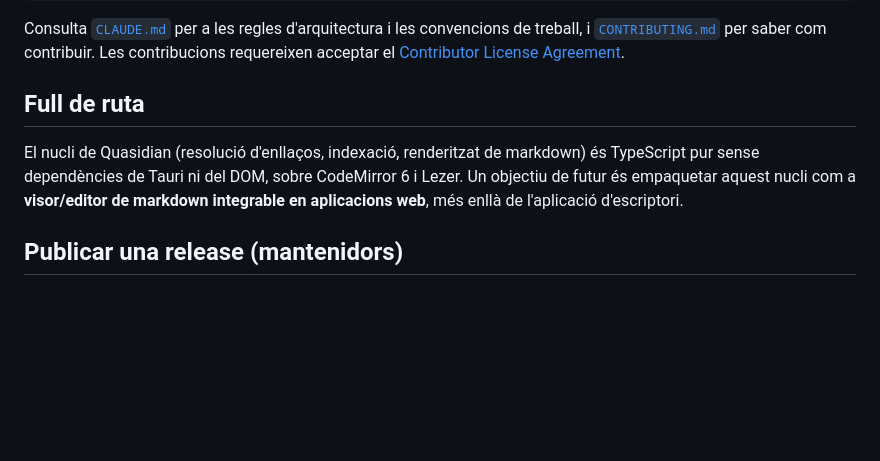
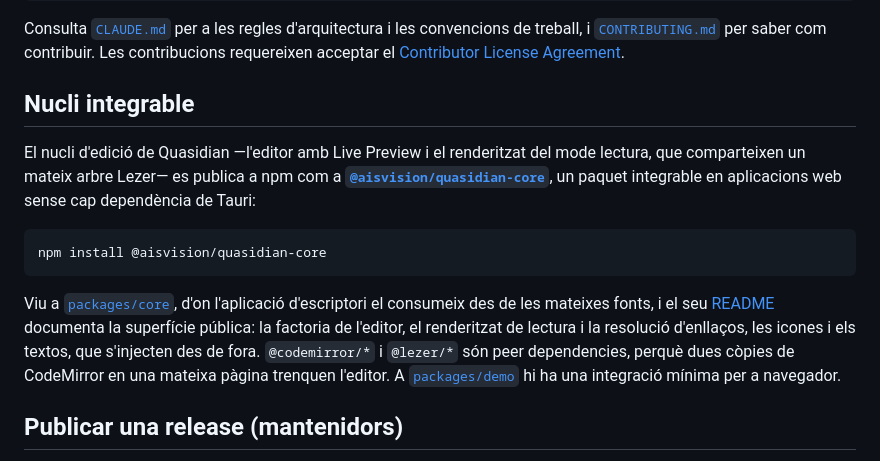
Before and after one commit to AIS-Vision-Systems/Quasidian, a Markdown page: README.ca.md, the part around the change. GitHub-like rendering; blank space fills up the shorter version.

````diff
--- a/README.ca.md
+++ b/README.ca.md
@@ -84,9 +84,15 @@ npm run typecheck  # tsc --noEmit; ha de passar abans de cada commit
 
 Consulta [`CLAUDE.md`](CLAUDE.md) per a les regles d'arquitectura i les convencions de treball, i [`CONTRIBUTING.md`](CONTRIBUTING.md) per saber com contribuir. Les contribucions requereixen acceptar el [Contributor License Agreement](CLA.md).
 
-## Full de ruta
+## Nucli integrable
 
-El nucli de Quasidian (resolució d'enllaços, indexació, renderitzat de markdown) és TypeScript pur sense dependències de Tauri ni del DOM, sobre CodeMirror 6 i Lezer. Un objectiu de futur és empaquetar aquest nucli com a **visor/editor de markdown integrable en aplicacions web**, més enllà de l'aplicació d'escriptori.
+El nucli d'edició de Quasidian —l'editor amb Live Preview i el renderitzat del mode lectura, que comparteixen un mateix arbre Lezer— es publica a npm com a **[`@aisvision/quasidian-core`](https://www.npmjs.com/package/@aisvision/quasidian-core)**, un paquet integrable en aplicacions web sense cap dependència de Tauri:
+
+```sh
+npm install @aisvision/quasidian-core
+```
+
+Viu a [`packages/core`](packages/core), d'on l'aplicació d'escriptori el consumeix des de les mateixes fonts, i el seu [README](packages/core/README.md) documenta la superfície pública: la factoria de l'editor, el renderitzat de lectura i la resolució d'enllaços, les icones i els textos, que s'injecten des de fora. `@codemirror/*` i `@lezer/*` són peer dependencies, perquè dues còpies de CodeMirror en una mateixa pàgina trenquen l'editor. A [`packages/demo`](packages/demo) hi ha una integració mínima per a navegador.
 
 ## Publicar una release (mantenidors)
 
````
Also changed, not shown: README.es.md (+8 -2 lines), README.md (+8 -2 lines).
